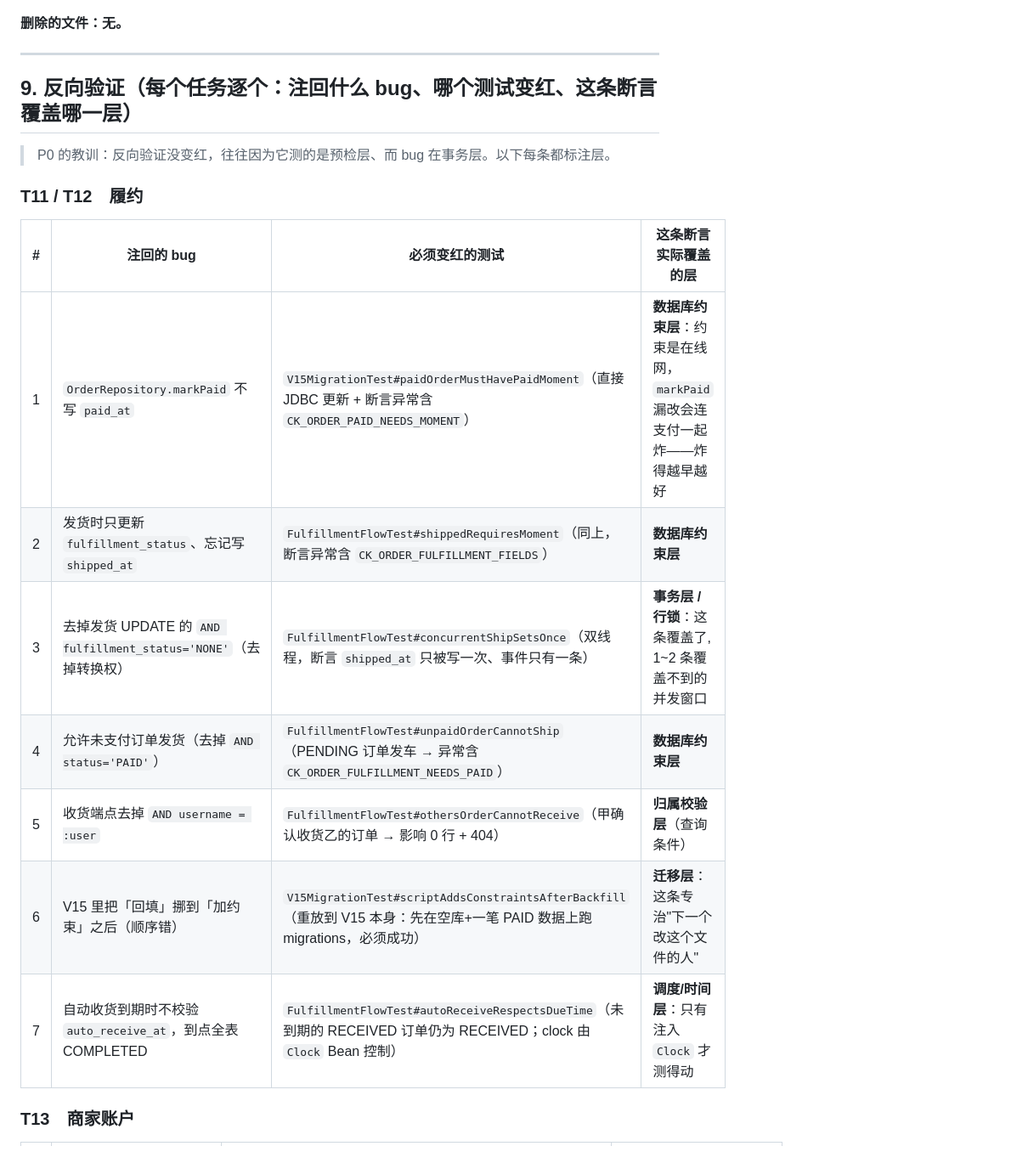
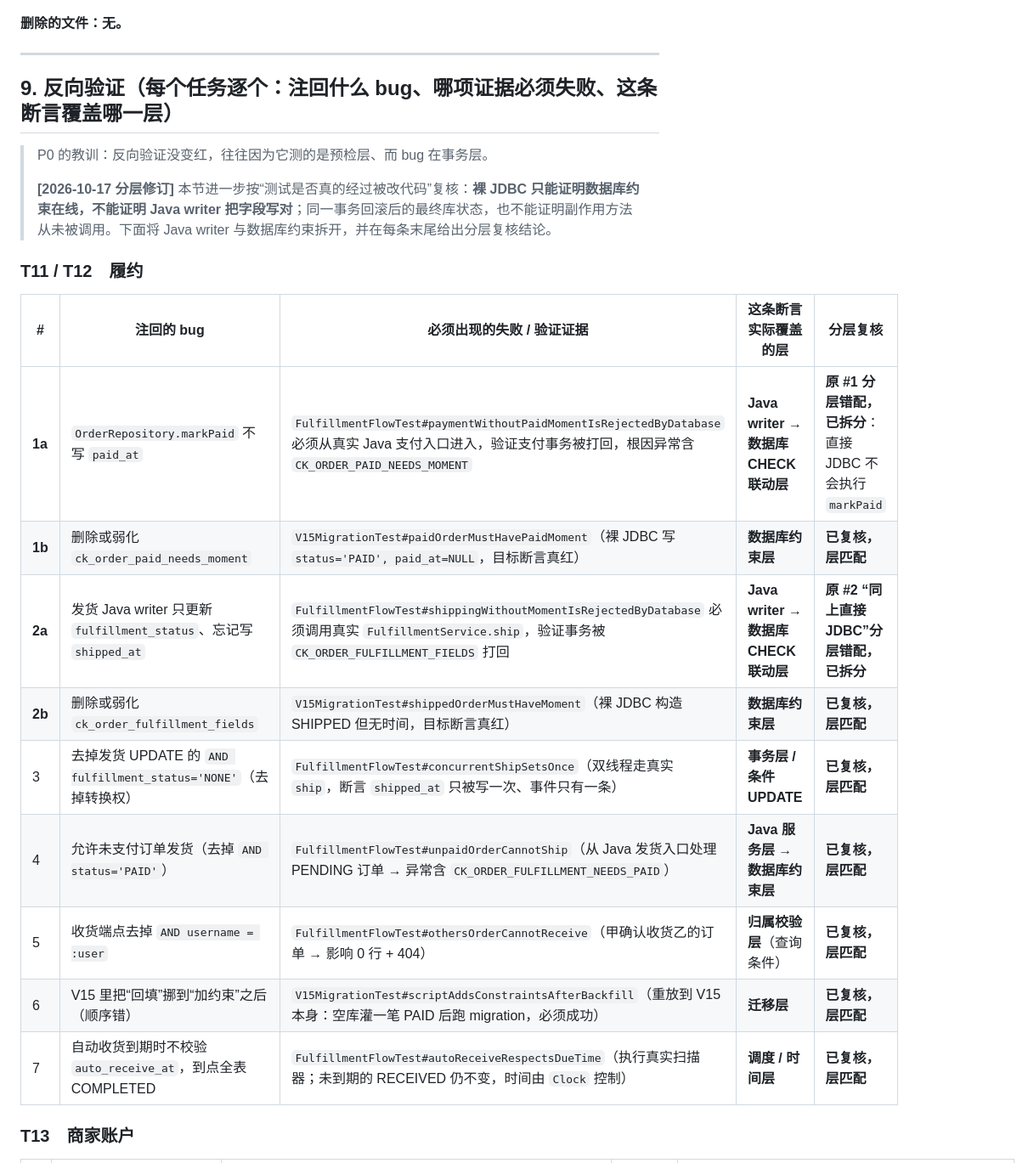
Before and after one commit to xyh-1723/shopping-web, a Markdown page: docs/退款与履约设计方案.md, the part around one of its changes. Shown at 85% size. Drawn GitHub-style.

```diff
--- a/docs/退款与履约设计方案.md
+++ b/docs/退款与履约设计方案.md
@@ -880,21 +880,25 @@ T13(商家账户) ────────────────────
 
 ---
 
-## 9. 反向验证（每个任务逐个：注回什么 bug、哪个测试变红、**这条断言覆盖哪一层**）
+## 9. 反向验证（每个任务逐个：注回什么 bug、哪项证据必须失败、**这条断言覆盖哪一层**）
 
-> P0 的教训：反向验证没变红，往往因为它测的是预检层、而 bug 在事务层。以下每条都标注层。
+> P0 的教训：反向验证没变红，往往因为它测的是预检层、而 bug 在事务层。
+>
+> **[2026-10-17 分层修订]** 本节进一步按“测试是否真的经过被改代码”复核：**裸 JDBC 只能证明数据库约束在线，不能证明 Java writer 把字段写对**；同一事务回滚后的最终库状态，也不能证明副作用方法从未被调用。下面将 Java writer 与数据库约束拆开，并在每条末尾给出分层复核结论。
 
 ### T11 / T12　履约
 
-| # | 注回的 bug | 必须变红的测试 | 这条断言实际覆盖的层 |
-| - | ---------- | -------------- | -------------------- |
-| 1 | `OrderRepository.markPaid` 不写 `paid_at` | `V15MigrationTest#paidOrderMustHavePaidMoment`（直接 JDBC 更新 + 断言异常含 `CK_ORDER_PAID_NEEDS_MOMENT`） | **数据库约束层**：约束是在线网，`markPaid` 漏改会连支付一起炸——炸得越早越好 |
-| 2 | 发货时只更新 `fulfillment_status`、忘记写 `shipped_at` | `FulfillmentFlowTest#shippedRequiresMoment`（同上，断言异常含 `CK_ORDER_FULFILLMENT_FIELDS`） | **数据库约束层** |
-| 3 | 去掉发货 UPDATE 的 `AND fulfillment_status='NONE'`（去掉转换权） | `FulfillmentFlowTest#concurrentShipSetsOnce`（双线程，断言 `shipped_at` 只被写一次、事件只有一条） | **事务层 / 行锁**：这条覆盖了, 1~2 条覆盖不到的并发窗口 |
-| 4 | 允许未支付订单发货（去掉 `AND status='PAID'`） | `FulfillmentFlowTest#unpaidOrderCannotShip`（PENDING 订单发车 → 异常含 `CK_ORDER_FULFILLMENT_NEEDS_PAID`） | **数据库约束层** |
-| 5 | 收货端点去掉 `AND username = :user` | `FulfillmentFlowTest#othersOrderCannotReceive`（甲确认收货乙的订单 → 影响 0 行 + 404） | **归属校验层**（查询条件） |
-| 6 | V15 里把「回填」挪到「加约束」之后（顺序错） | `V15MigrationTest#scriptAddsConstraintsAfterBackfill`（重放到 V15 本身：先在空库+一笔 PAID 数据上跑 migrations，必须成功） | **迁移层**：这条专治"下一个改这个文件的人" |
-| 7 | 自动收货到期时不校验 `auto_receive_at`，到点全表 COMPLETED | `FulfillmentFlowTest#autoReceiveRespectsDueTime`（未到期的 RECEIVED 订单仍为 RECEIVED；clock 由 `Clock` Bean 控制） | **调度/时间层**：只有注入 `Clock` 才测得动 |
+| # | 注回的 bug | 必须出现的失败 / 验证证据 | 这条断言实际覆盖的层 | 分层复核 |
+| - | ---------- | -------------------------- | -------------------- | -------- |
+| **1a** | `OrderRepository.markPaid` 不写 `paid_at` | `FulfillmentFlowTest#paymentWithoutPaidMomentIsRejectedByDatabase` 必须从真实 Java 支付入口进入，验证支付事务被打回，根因异常含 `CK_ORDER_PAID_NEEDS_MOMENT` | **Java writer → 数据库 CHECK 联动层** | **原 #1 分层错配，已拆分**：直接 JDBC 不会执行 `markPaid` |
+| **1b** | 删除或弱化 `ck_order_paid_needs_moment` | `V15MigrationTest#paidOrderMustHavePaidMoment`（裸 JDBC 写 `status='PAID', paid_at=NULL`，目标断言真红） | **数据库约束层** | **已复核，层匹配** |
+| **2a** | 发货 Java writer 只更新 `fulfillment_status`、忘记写 `shipped_at` | `FulfillmentFlowTest#shippingWithoutMomentIsRejectedByDatabase` 必须调用真实 `FulfillmentService.ship`，验证事务被 `CK_ORDER_FULFILLMENT_FIELDS` 打回 | **Java writer → 数据库 CHECK 联动层** | **原 #2 “同上直接 JDBC”分层错配，已拆分** |
+| **2b** | 删除或弱化 `ck_order_fulfillment_fields` | `V15MigrationTest#shippedOrderMustHaveMoment`（裸 JDBC 构造 SHIPPED 但无时间，目标断言真红） | **数据库约束层** | **已复核，层匹配** |
+| 3 | 去掉发货 UPDATE 的 `AND fulfillment_status='NONE'`（去掉转换权） | `FulfillmentFlowTest#concurrentShipSetsOnce`（双线程走真实 `ship`，断言 `shipped_at` 只被写一次、事件只有一条） | **事务层 / 条件 UPDATE** | **已复核，层匹配** |
+| 4 | 允许未支付订单发货（去掉 `AND status='PAID'`） | `FulfillmentFlowTest#unpaidOrderCannotShip`（从 Java 发货入口处理 PENDING 订单 → 异常含 `CK_ORDER_FULFILLMENT_NEEDS_PAID`） | **Java 服务层 → 数据库约束层** | **已复核，层匹配** |
+| 5 | 收货端点去掉 `AND username = :user` | `FulfillmentFlowTest#othersOrderCannotReceive`（甲确认收货乙的订单 → 影响 0 行 + 404） | **归属校验层**（查询条件） | **已复核，层匹配** |
+| 6 | V15 里把“回填”挪到“加约束”之后（顺序错） | `V15MigrationTest#scriptAddsConstraintsAfterBackfill`（重放到 V15 本身：空库灌一笔 PAID 后跑 migration，必须成功） | **迁移层** | **已复核，层匹配** |
+| 7 | 自动收货到期时不校验 `auto_receive_at`，到点全表 COMPLETED | `FulfillmentFlowTest#autoReceiveRespectsDueTime`（执行真实扫描器；未到期的 RECEIVED 仍不变，时间由 `Clock` 控制） | **调度 / 时间层** | **已复核，层匹配** |
 
 ### T13　商家账户
 
```
Also changed, not shown: other parts of docs/退款与履约设计方案.md (+32 -32 lines), docs/优化计划-P1.md (+28 -24 lines).
